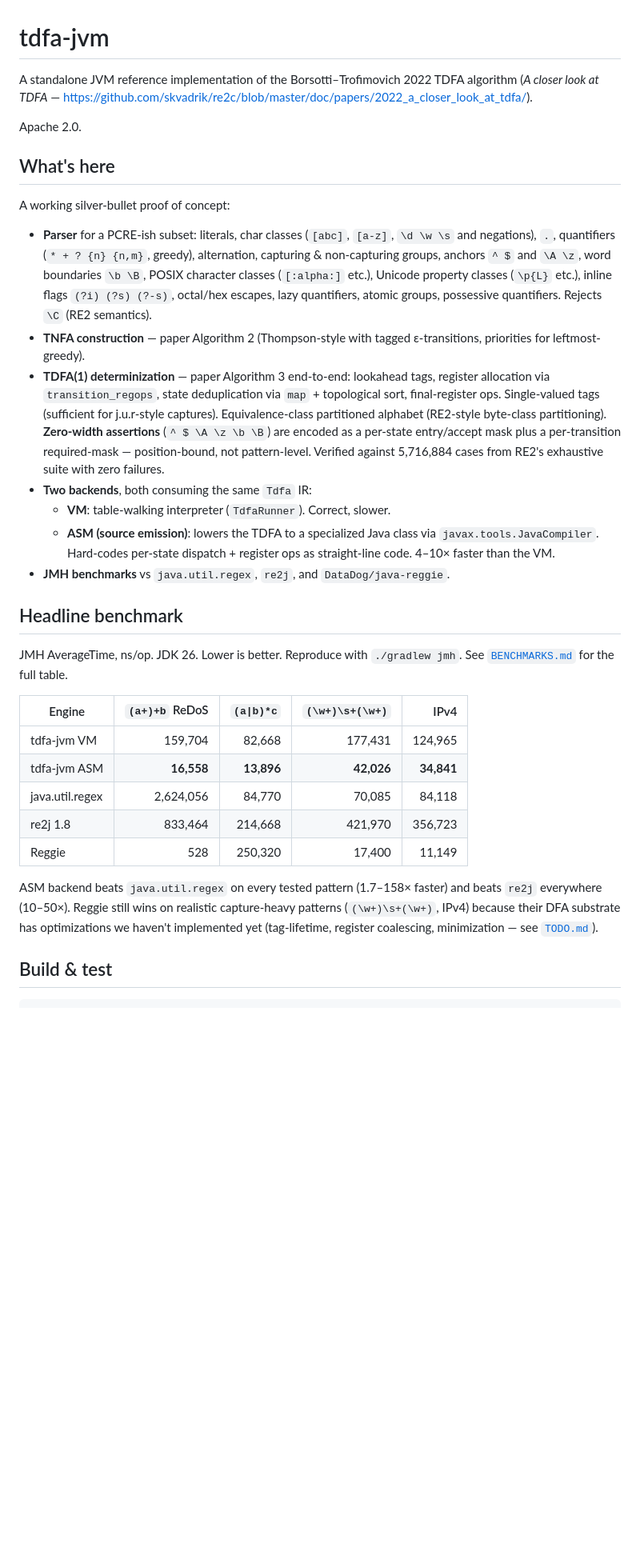
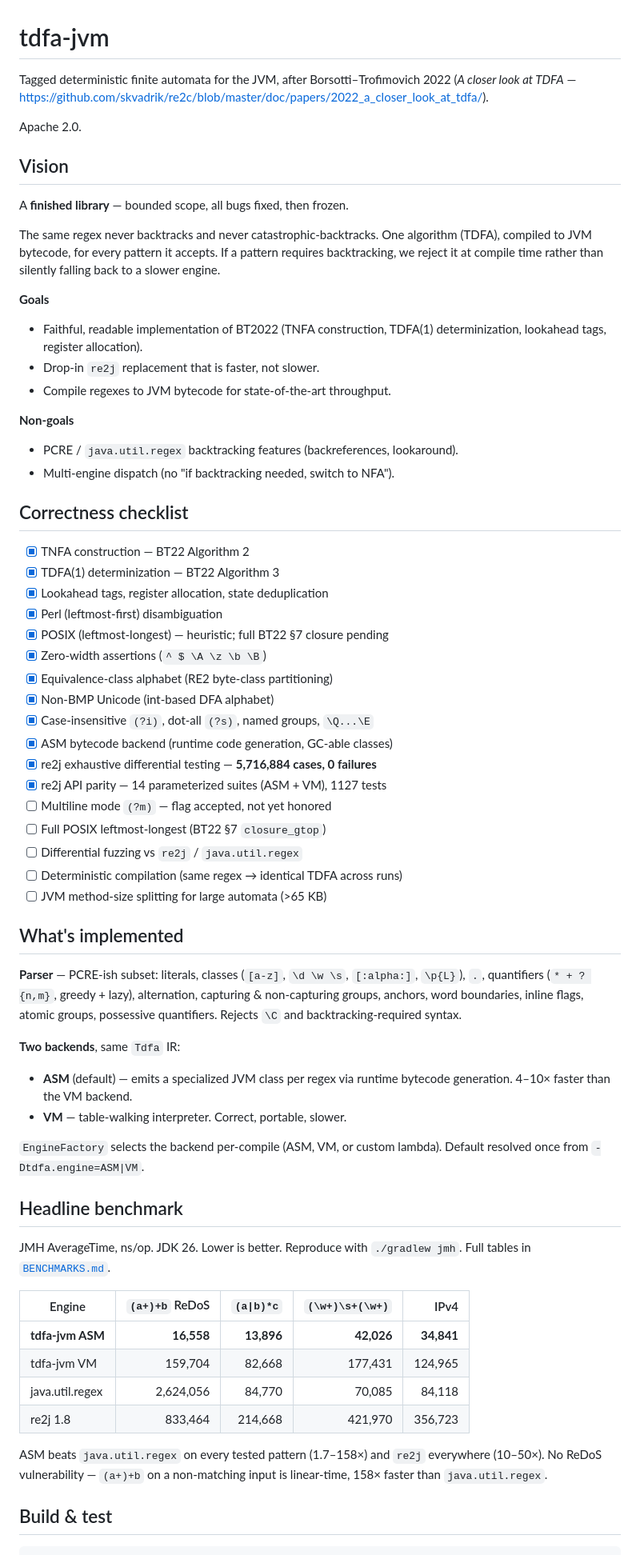
Before and after one commit to jemmix/tdfa-jvm, a Markdown page: README.md, the part around one of its changes. Shown at 80% size. Rendered like a GitHub page; blank space fills up the shorter version.

```diff
--- a/README.md
+++ b/README.md
@@ -1,53 +1,79 @@
 # tdfa-jvm
 
-A standalone JVM reference implementation of the Borsotti–Trofimovich 2022 TDFA algorithm
+Tagged deterministic finite automata for the JVM, after Borsotti–Trofimovich 2022
 (*A closer look at TDFA* — https://github.com/skvadrik/re2c/blob/master/doc/papers/2022_a_closer_look_at_tdfa/).
 
 Apache 2.0.
 
-## What's here
+## Vision
 
-A working silver-bullet proof of concept:
+A **finished library** — bounded scope, all bugs fixed, then frozen.
 
-- **Parser** for a PCRE-ish subset: literals, char classes (`[abc]`, `[a-z]`, `\d \w \s` and
-  negations), `.`, quantifiers (`* + ? {n} {n,m}`, greedy), alternation, capturing &
-  non-capturing groups, anchors `^ $` and `\A \z`, word boundaries `\b \B`, POSIX character
-  classes (`[:alpha:]` etc.), Unicode property classes (`\p{L}` etc.), inline flags
-  `(?i) (?s) (?-s)`, octal/hex escapes, lazy quantifiers, atomic groups, possessive quantifiers.
-  Rejects `\C` (RE2 semantics).
-- **TNFA construction** — paper Algorithm 2 (Thompson-style with tagged ε-transitions,
-  priorities for leftmost-greedy).
-- **TDFA(1) determinization** — paper Algorithm 3 end-to-end: lookahead tags, register
-  allocation via `transition_regops`, state deduplication via `map` + topological sort,
-  final-register ops. Single-valued tags (sufficient for j.u.r-style captures). Equivalence-class
-  partitioned alphabet (RE2-style byte-class partitioning). **Zero-width assertions**
-  (`^ $ \A \z \b \B`) are encoded as a per-state entry/accept mask plus a per-transition
-  required-mask — position-bound, not pattern-level. Verified against 5,716,884 cases from
-  RE2's exhaustive suite with zero failures.
-- **Two backends**, both consuming the same `Tdfa` IR:
-  - **VM**: table-walking interpreter (`TdfaRunner`). Correct, slower.
-  - **ASM (source emission)**: lowers the TDFA to a specialized Java class via
-    `javax.tools.JavaCompiler`. Hard-codes per-state dispatch + register ops as straight-line
-    code. 4–10× faster than the VM.
-- **JMH benchmarks** vs `java.util.regex`, `re2j`, and `DataDog/java-reggie`.
+The same regex never backtracks and never catastrophic-backtracks. One algorithm
+(TDFA), compiled to JVM bytecode, for every pattern it accepts. If a pattern
+requires backtracking, we reject it at compile time rather than silently falling
+back to a slower engine.
+
+**Goals**
+- Faithful, readable implementation of BT2022 (TNFA construction, TDFA(1)
+  determinization, lookahead tags, register allocation).
+- Drop-in `re2j` replacement that is faster, not slower.
+- Compile regexes to JVM bytecode for state-of-the-art throughput.
+
+**Non-goals**
+- PCRE / `java.util.regex` backtracking features (backreferences, lookaround).
+- Multi-engine dispatch (no "if backtracking needed, switch to NFA").
+
+## Correctness checklist
+
+- [x] TNFA construction — BT22 Algorithm 2
+- [x] TDFA(1) determinization — BT22 Algorithm 3
+- [x] Lookahead tags, register allocation, state deduplication
+- [x] Perl (leftmost-first) disambiguation
+- [x] POSIX (leftmost-longest) — heuristic; full BT22 §7 closure pending
+- [x] Zero-width assertions (`^ $ \A \z \b \B`)
+- [x] Equivalence-class alphabet (RE2 byte-class partitioning)
+- [x] Non-BMP Unicode (int-based DFA alphabet)
+- [x] Case-insensitive `(?i)`, dot-all `(?s)`, named groups, `\Q...\E`
+- [x] ASM bytecode backend (runtime code generation, GC-able classes)
+- [x] re2j exhaustive differential testing — **5,716,884 cases, 0 failures**
+- [x] re2j API parity — 14 parameterized suites (ASM + VM), 1127 tests
+- [ ] Multiline mode `(?m)` — flag accepted, not yet honored
+- [ ] Full POSIX leftmost-longest (BT22 §7 `closure_gtop`)
+- [ ] Differential fuzzing vs `re2j` / `java.util.regex`
+- [ ] Deterministic compilation (same regex → identical TDFA across runs)
+- [ ] JVM method-size splitting for large automata (>65 KB)
+
+## What's implemented
+
+**Parser** — PCRE-ish subset: literals, classes (`[a-z]`, `\d \w \s`, `[:alpha:]`,
+`\p{L}`), `.`, quantifiers (`* + ? {n,m}`, greedy + lazy), alternation, capturing
+& non-capturing groups, anchors, word boundaries, inline flags, atomic groups,
+possessive quantifiers. Rejects `\C` and backtracking-required syntax.
+
+**Two backends**, same `Tdfa` IR:
+- **ASM** (default) — emits a specialized JVM class per regex via runtime
+  bytecode generation. 4–10× faster than the VM backend.
+- **VM** — table-walking interpreter. Correct, portable, slower.
+
+`EngineFactory` selects the backend per-compile (ASM, VM, or custom lambda).
+Default resolved once from `-Dtdfa.engine=ASM|VM`.
 
 ## Headline benchmark
 
 JMH AverageTime, ns/op. JDK 26. Lower is better. Reproduce with `./gradlew jmh`.
-See [`BENCHMARKS.md`](BENCHMARKS.md) for the full table.
+Full tables in [`BENCHMARKS.md`](BENCHMARKS.md).
 
 | Engine | `(a+)+b` ReDoS | `(a\|b)*c` | `(\w+)\s+(\w+)` | IPv4 |
 |---|---:|---:|---:|---:|
+| **tdfa-jvm ASM** | **16,558** | **13,896** | **42,026** | **34,841** |
 | tdfa-jvm VM | 159,704 | 82,668 | 177,431 | 124,965 |
-| tdfa-jvm ASM | **16,558** | **13,896** | **42,026** | **34,841** |
 | java.util.regex | 2,624,056 | 84,770 | 70,085 | 84,118 |
 | re2j 1.8 | 833,464 | 214,668 | 421,970 | 356,723 |
-| Reggie | 528 | 250,320 | 17,400 | 11,149 |
 
-ASM backend beats `java.util.regex` on every tested pattern (1.7–158× faster) and beats `re2j`
-everywhere (10–50×). Reggie still wins on realistic capture-heavy patterns (`(\w+)\s+(\w+)`, IPv4)
-because their DFA substrate has optimizations we haven't implemented yet (tag-lifetime, register
-coalescing, minimization — see [`TODO.md`](TODO.md)).
+ASM beats `java.util.regex` on every tested pattern (1.7–158×) and `re2j`
+everywhere (10–50×). No ReDoS vulnerability — `(a+)+b` on a non-matching input
+is linear-time, 158× faster than `java.util.regex`.
 
 ## Build & test
 
```
Also changed, not shown: other parts of README.md (+17 -43 lines), TODO.md (+51 -94 lines).
